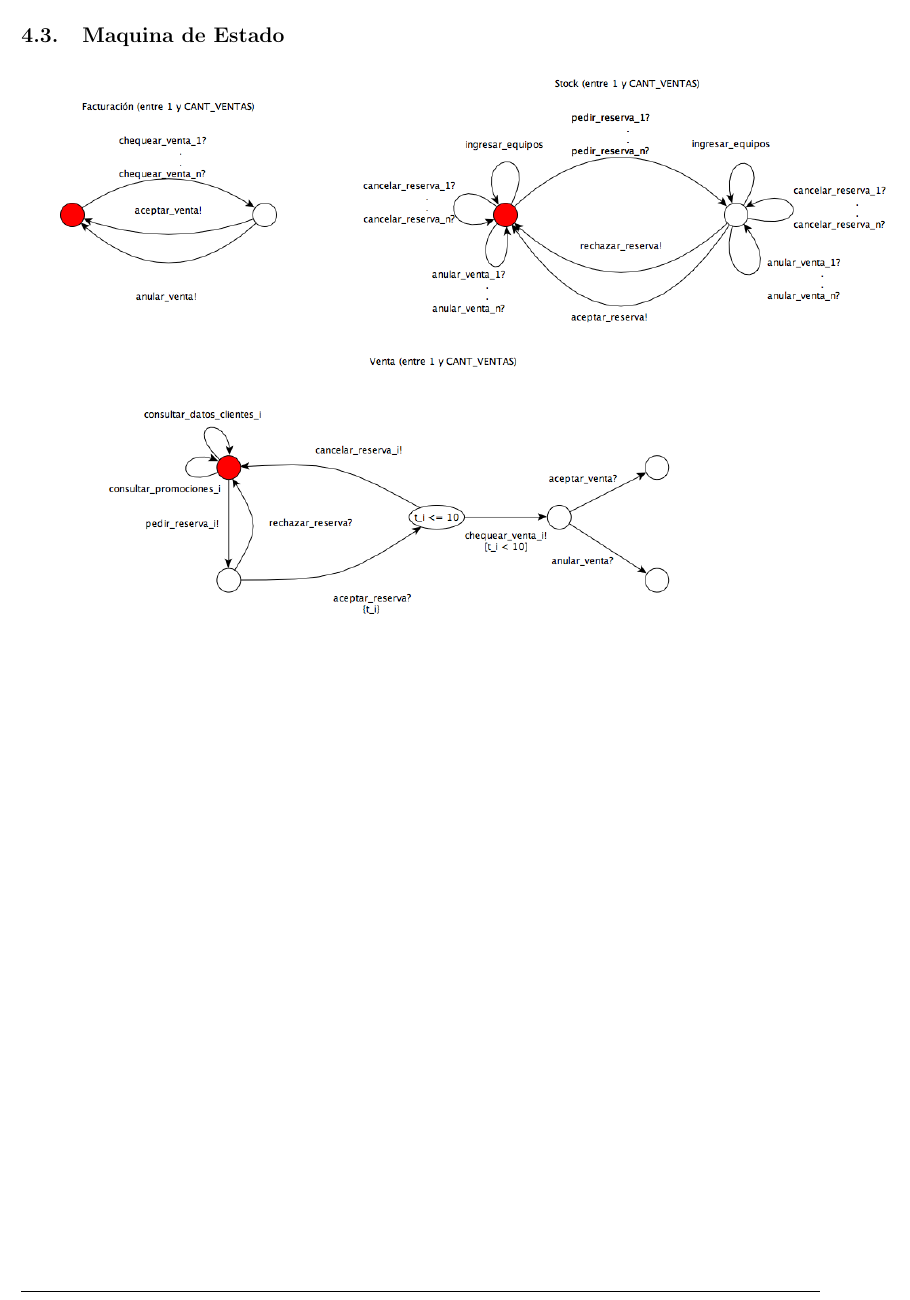
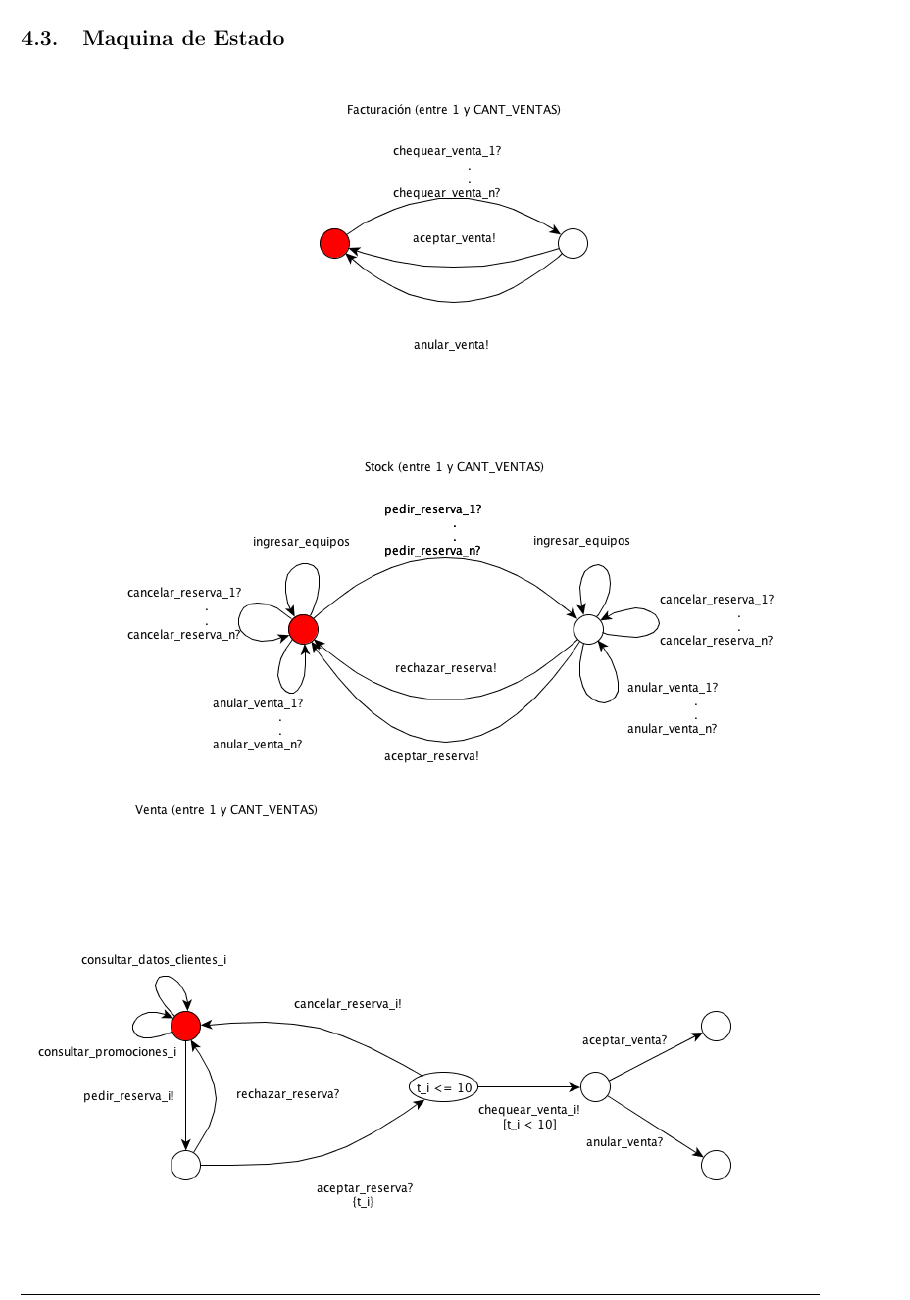
Before and after one commit to tonchis/ingenieria-1, a LaTeX document (tp2/informe/main.tex, which reads tp2/informe/desarrollo.tex): part of page 17 of 17, cut so that both start at the same text. Compiled offline with pdfLaTeX.

Commit message:
Reorganiza las máquinas de estado en el informe

```diff
--- a/tp2/informe/desarrollo.tex
+++ b/tp2/informe/desarrollo.tex
@@ -431,6 +431,8 @@ Además queremos aclarar que una \textbf{PromocionVendida} se puede crear única
 
 \subsection{Maquina de Estado}
 
-\includegraphics[width=1.1\textwidth]{./imagenes/maquina_de_estado.png}
+\begin{center}
+\includegraphics[width=16cm]{./imagenes/maquina_de_estado.png}
+\end{center}
 
 \clearpage
```
Also changed, not shown: tp2/informe/imagenes/maquina_de_estado.png, 1 other file.
